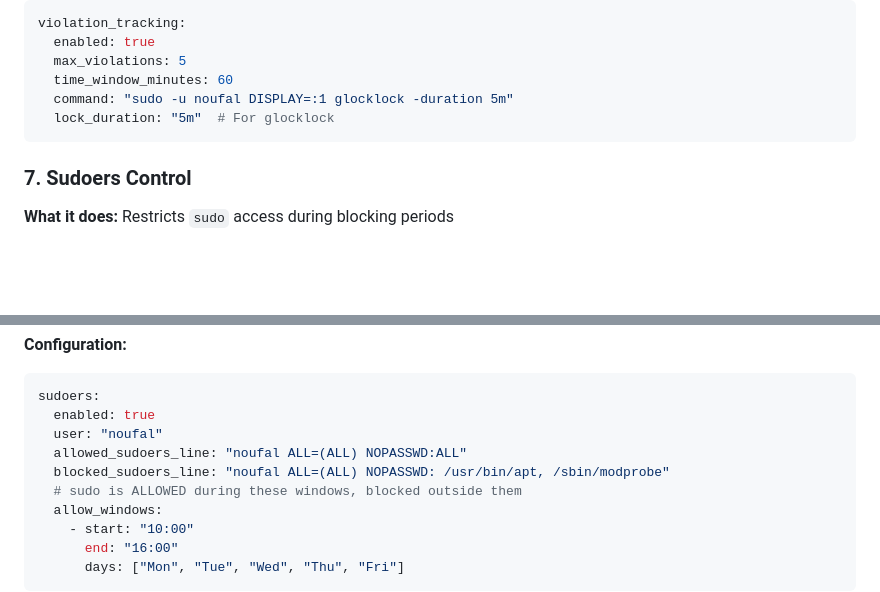
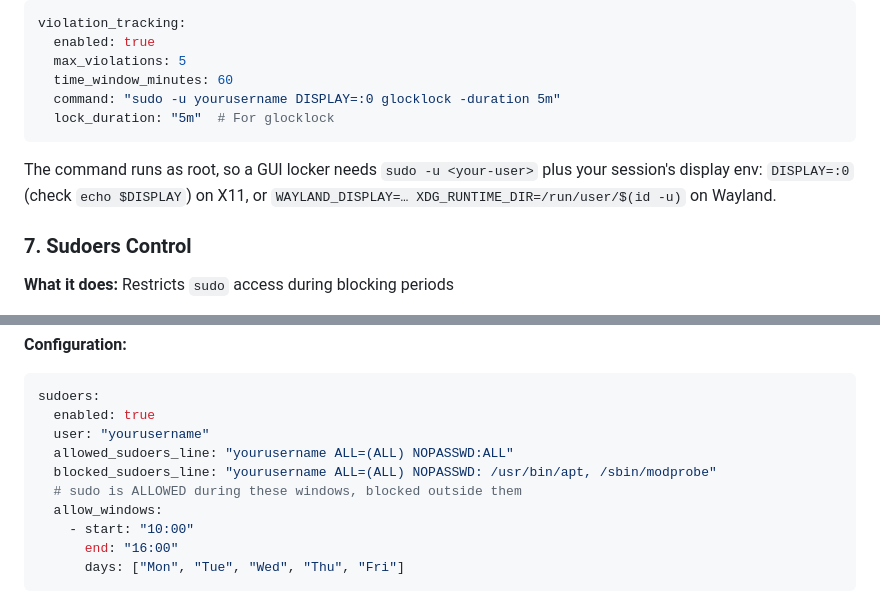
Before and after one commit to nibrahim/glocker, a Markdown page: docs/architecture.md, 2 parts joined by grey strips. Rendered like a GitHub page; blank space fills up the shorter version.

Commit message:
docs: anonymize architecture.md sudoers/violation examples
Replace noufal/DISPLAY=:1 with placeholders in the violation_tracking and
sudoers examples, and add a short note after the violation snippet explaining the
sudo -u + display-env wrapper a GUI locker needs (X11 and Wayland).

Co-Authored-By: Claude Opus 4.8 <noreply@anthropic.com>

````diff
--- a/docs/architecture.md
+++ b/docs/architecture.md
@@ -198,9 +198,13 @@ violation_tracking:
   enabled: true
   max_violations: 5
   time_window_minutes: 60
-  command: "sudo -u noufal DISPLAY=:1 glocklock -duration 5m"
+  command: "sudo -u yourusername DISPLAY=:0 glocklock -duration 5m"
   lock_duration: "5m"  # For glocklock
 ```
+
+The command runs as root, so a GUI locker needs `sudo -u <your-user>` plus your
+session's display env: `DISPLAY=:0` (check `echo $DISPLAY`) on X11, or
+`WAYLAND_DISPLAY=… XDG_RUNTIME_DIR=/run/user/$(id -u)` on Wayland.
 
 ### 7. Sudoers Control
 
@@ -216,9 +220,9 @@ violation_tracking:
 ```yaml
 sudoers:
   enabled: true
-  user: "noufal"
-  allowed_sudoers_line: "noufal ALL=(ALL) NOPASSWD:ALL"
-  blocked_sudoers_line: "noufal ALL=(ALL) NOPASSWD: /usr/bin/apt, /sbin/modprobe"
+  user: "yourusername"
+  allowed_sudoers_line: "yourusername ALL=(ALL) NOPASSWD:ALL"
+  blocked_sudoers_line: "yourusername ALL=(ALL) NOPASSWD: /usr/bin/apt, /sbin/modprobe"
   # sudo is ALLOWED during these windows, blocked outside them
   allow_windows:
     - start: "10:00"
````
